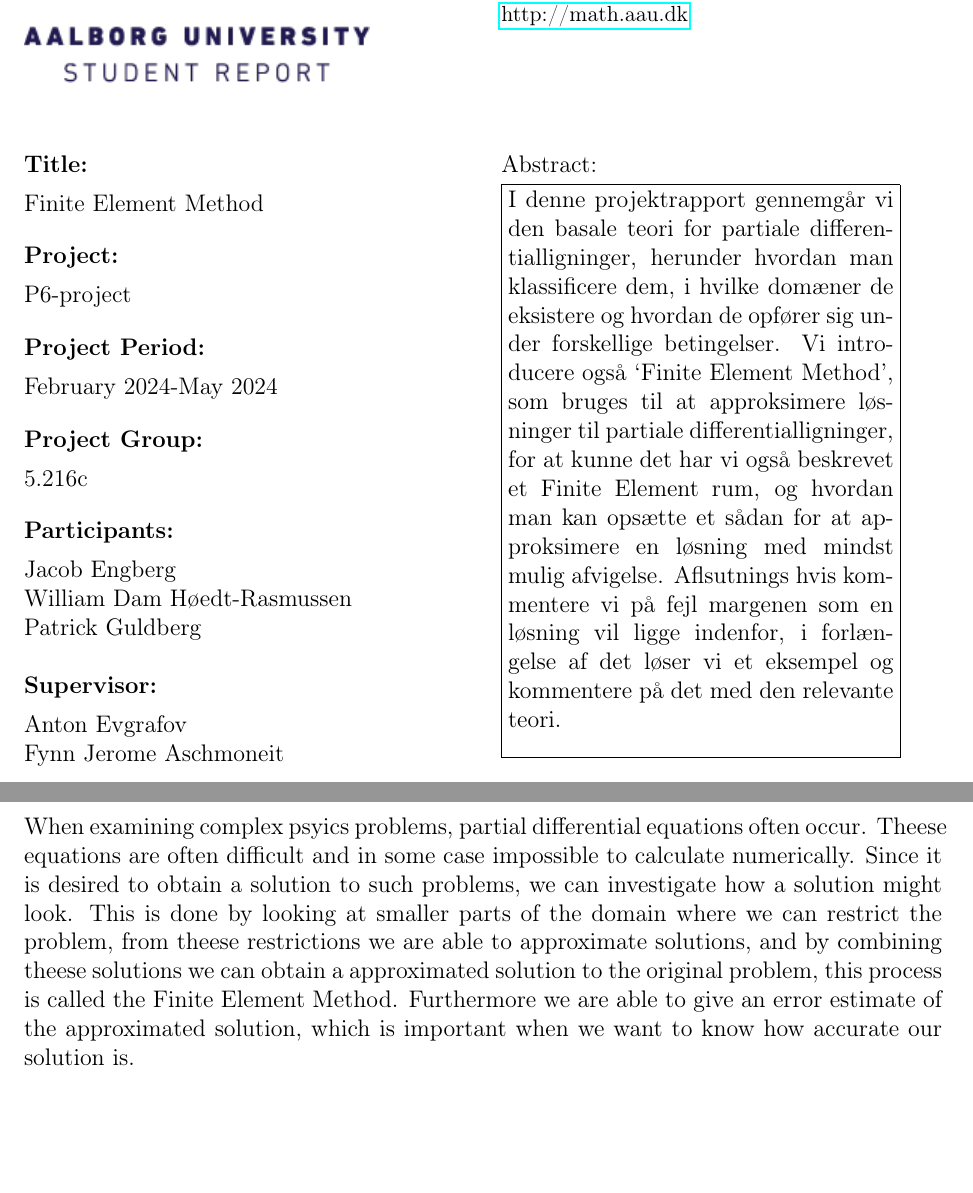
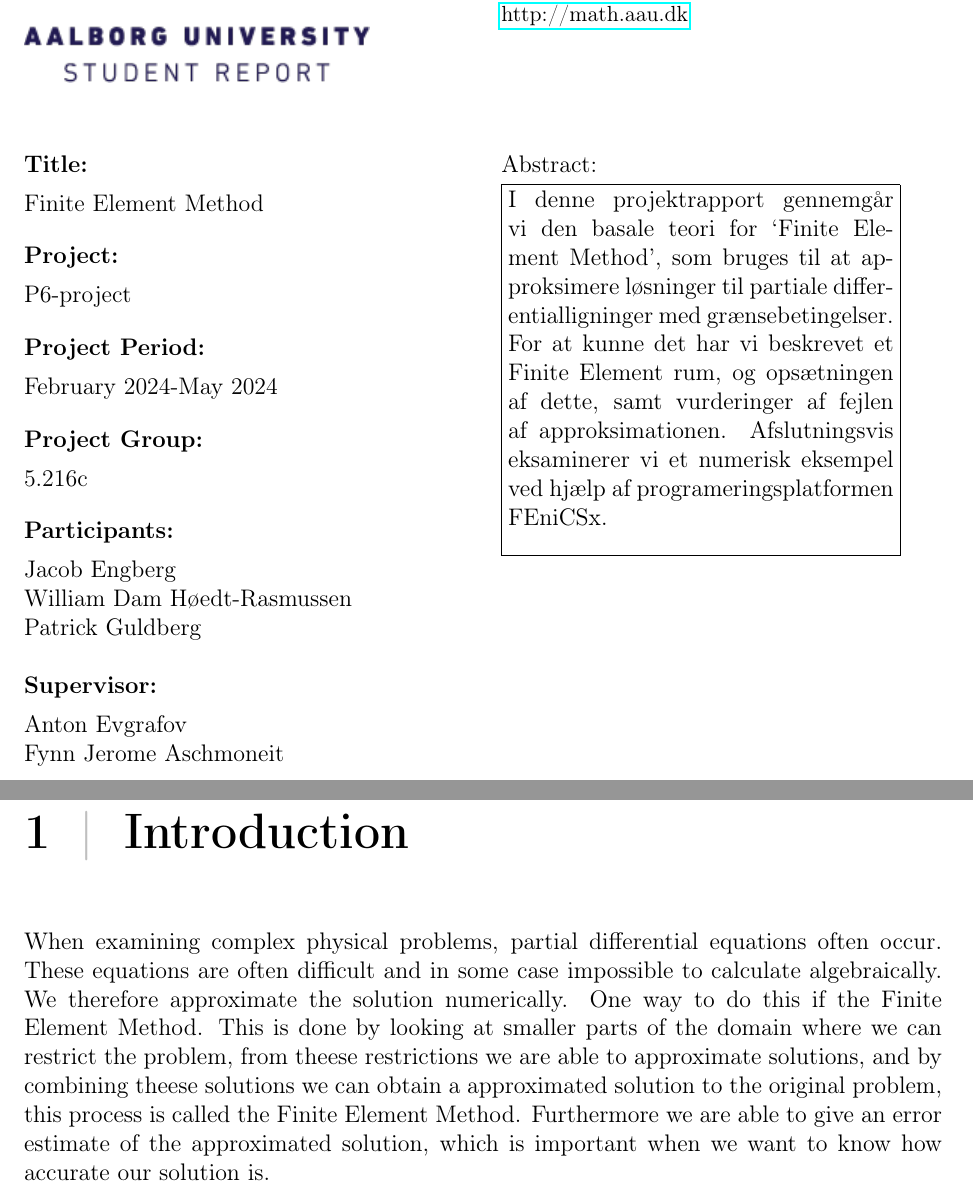
Before and after one commit to william37459/Finite_Element_Method, a LaTeX thesis (master.tex, which reads Afsnit/indledning/indledning.tex, Formalia/Synopsis.tex): two parts of pages 3 and 9 of 49, joined at a grey line, cut so that both start at the same text, the shorter picture padded with empty space. Compiled offline with pdfLaTeX.

Commit message:
Smårettelser og kode

```diff
--- a/Afsnit/indledning/indledning.tex
+++ b/Afsnit/indledning/indledning.tex
@@ -1,4 +1,11 @@
-When examining complex psyics problems, partial differential equations often occur. Theese equations are often difficult and in some case impossible to calculate numerically.
-Since it is desired to obtain a solution to such problems, we can investigate how a solution might look. This is done by looking at smaller parts of the domain where we can restrict the problem,
-from theese restrictions we are able to approximate solutions, and by combining theese solutions we can obtain a approximated solution to the original problem, this process is called the Finite Element Method.
-Furthermore we are able to give an error estimate of the approximated solution, which is important when we want to know how accurate our solution is.
+\chapter{Introduction}
+When examining complex physical problems, partial differential equations often occur.
+These equations are often difficult and in some case impossible to calculate algebraically.
+We therefore approximate the solution numerically.
+One way to do this if the Finite Element Method.
+This is done by looking at smaller parts of the domain where we can restrict the problem,
+from theese restrictions we are able to approximate solutions,
+and by combining theese solutions we can obtain a approximated solution to the original problem,
+this process is called the Finite Element Method.
+Furthermore we are able to give an error estimate of the approximated solution,
+which is important when we want to know how accurate our solution is.
--- a/Formalia/Synopsis.tex
+++ b/Formalia/Synopsis.tex
@@ -1,5 +1,6 @@
-I denne projektrapport gennemgår vi den basale teori for partiale differentialligninger,
-herunder hvordan man klassificere dem, i hvilke domæner de eksistere og hvordan de opfører sig under forskellige betingelser.
-Vi introducere også `Finite Element Method', som bruges til at approksimere løsninger til partiale differentialligninger,
-for at kunne det har vi også beskrevet et Finite Element rum, og hvordan man kan opsætte et sådan for at approksimere en løsning med mindst mulig afvigelse.
-Aflsutnings hvis kommentere vi på fejl margenen som en løsning vil ligge indenfor, i forlængelse af det løser vi et eksempel og kommentere på det med den relevante teori.
+I denne projektrapport gennemgår vi den basale teori
+for
+`Finite Element Method', som bruges til at approksimere løsninger til partiale differentialligninger med grænsebetingelser.
+For at kunne det har vi beskrevet et Finite Element rum, og opsætningen af dette,
+samt vurderinger af fejlen af approksimationen.
+Afslutningsvis eksaminerer vi et numerisk eksempel ved hjælp af programeringsplatformen FEniCSx.
--- a/master.tex
+++ b/master.tex
@@ -10,7 +10,7 @@
 
 \input{Formalia/structure.tex}
 
-\input{Afsnit/Indledning/indledning.tex}
+\input{Afsnit/indledning/indledning.tex}
 
 %KAPITEL 1
 \input{Afsnit/Kapitel1/main.tex}
```
Also changed, not shown: 1 other file.
